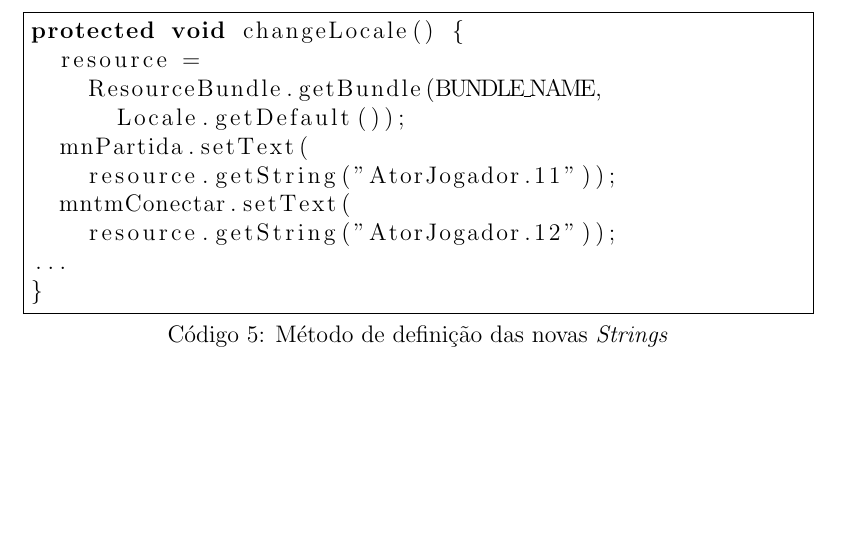
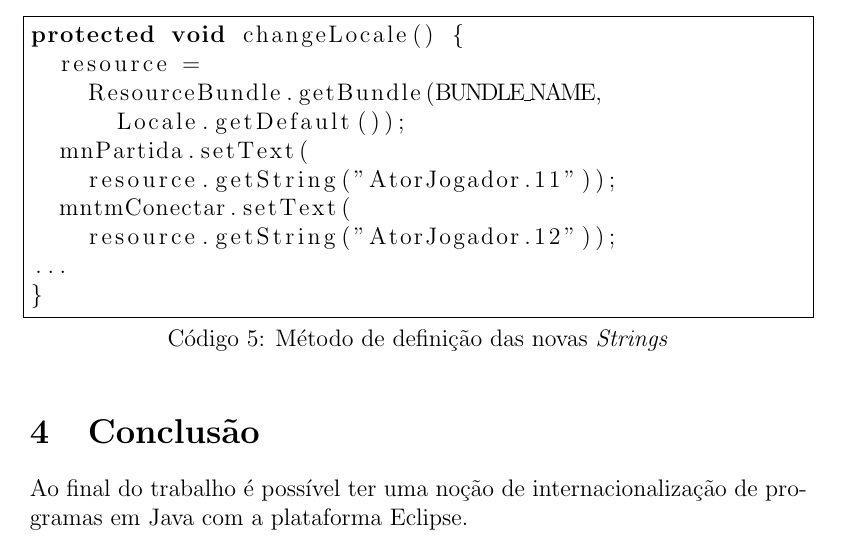
Before and after one commit to vitorarins/RelatorioI18n, a LaTeX paper (VitorArins_RelatorioTrabalhoPratico.tex): part of page 7 of 7, cut so that both start at the same text, the shorter picture padded with empty space. Compiled offline with pdfLaTeX.

Commit message:
Added conclusion

```diff
--- a/VitorArins_RelatorioTrabalhoPratico.tex
+++ b/VitorArins_RelatorioTrabalhoPratico.tex
@@ -200,4 +200,9 @@ protected void changeLocale() {
 }
 \end{lstlisting}
 
+\section{Conclusão} \label{results}
+
+Ao final do trabalho é possível ter uma noção de internacionalização
+de programas em Java com a plataforma Eclipse.
+
 \end{document}
```
Also changed, not shown: VitorArins_RelatorioTrabalhoPratico.pdf, 3 other files.
